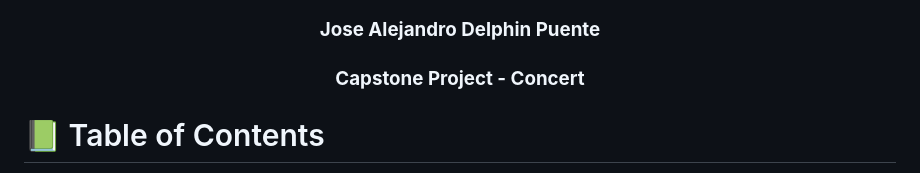
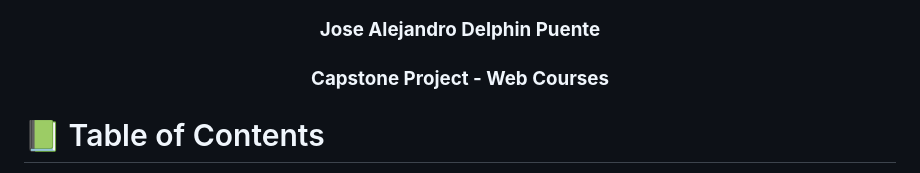
Before and after one commit to adelphinsucasa/Capstone-Project, a Markdown page: README.md, the part around the change. Drawn GitHub-style.

```diff
--- a/README.md
+++ b/README.md
@@ -6,7 +6,7 @@
   <br/>
 
   <h3><b>Jose Alejandro Delphin Puente</b></h3>
-  <h3><b>Capstone Project - Concert</b></h3>
+  <h3><b>Capstone Project - Web Courses</b></h3>
 
 </div>
 
```
